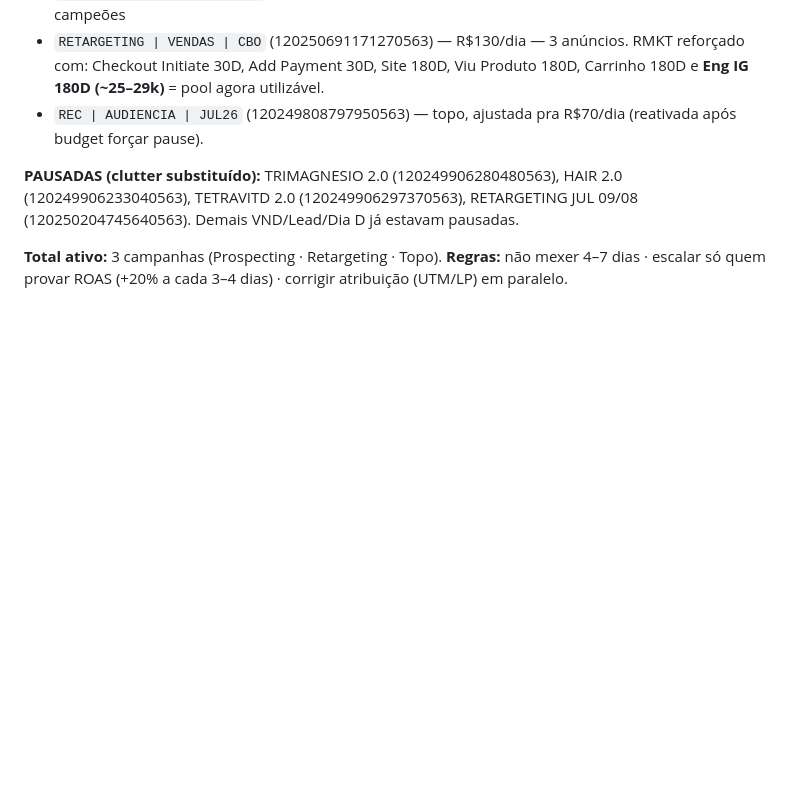
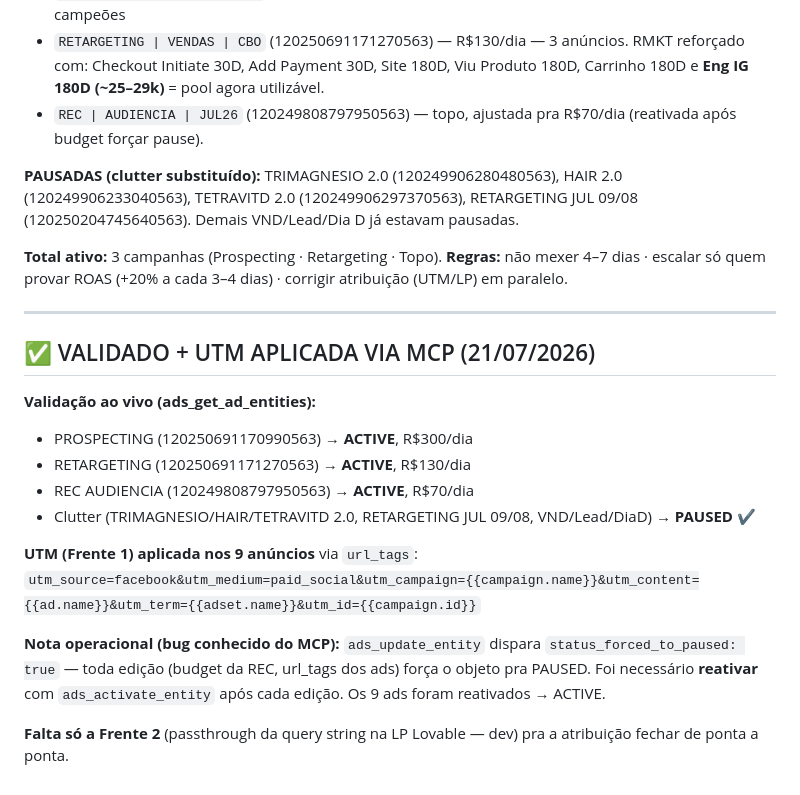
Before and after one commit to BotanikaHub/Botanika-Desing, a Markdown page: REORGANIZACAO-CAMPANHAS-META.md, the part around the change. Rendered like a GitHub page; blank space fills up the shorter version.

Commit message:
Reorg validada via MCP + UTM aplicada nos 9 anuncios (url_tags) + reativados apos force-pause
Co-Authored-By: Claude Opus 4.8 <noreply@anthropic.com>
Claude-Session: https://claude.ai/code/session_01UQT7C48P63586JeENUnSSx

```diff
--- a/REORGANIZACAO-CAMPANHAS-META.md
+++ b/REORGANIZACAO-CAMPANHAS-META.md
@@ -119,3 +119,19 @@ Todos criados em PAUSED. Pixel 828186133708463 · evento Purchase · exclusão C
 
 **Total ativo:** 3 campanhas (Prospecting · Retargeting · Topo).
 **Regras:** não mexer 4–7 dias · escalar só quem provar ROAS (+20% a cada 3–4 dias) · corrigir atribuição (UTM/LP) em paralelo.
+
+---
+
+## ✅ VALIDADO + UTM APLICADA VIA MCP (21/07/2026)
+**Validação ao vivo (ads_get_ad_entities):**
+- PROSPECTING (120250691170990563) → **ACTIVE**, R$300/dia
+- RETARGETING (120250691171270563) → **ACTIVE**, R$130/dia
+- REC AUDIENCIA (120249808797950563) → **ACTIVE**, R$70/dia
+- Clutter (TRIMAGNESIO/HAIR/TETRAVITD 2.0, RETARGETING JUL 09/08, VND/Lead/DiaD) → **PAUSED** ✔
+
+**UTM (Frente 1) aplicada nos 9 anúncios** via `url_tags`:
+`utm_source=facebook&utm_medium=paid_social&utm_campaign={{campaign.name}}&utm_content={{ad.name}}&utm_term={{adset.name}}&utm_id={{campaign.id}}`
+
+**Nota operacional (bug conhecido do MCP):** `ads_update_entity` dispara `status_forced_to_paused: true` — toda edição (budget da REC, url_tags dos ads) força o objeto pra PAUSED. Foi necessário **reativar** com `ads_activate_entity` após cada edição. Os 9 ads foram reativados → ACTIVE.
+
+**Falta só a Frente 2** (passthrough da query string na LP Lovable — dev) pra a atribuição fechar de ponta a ponta.
```
